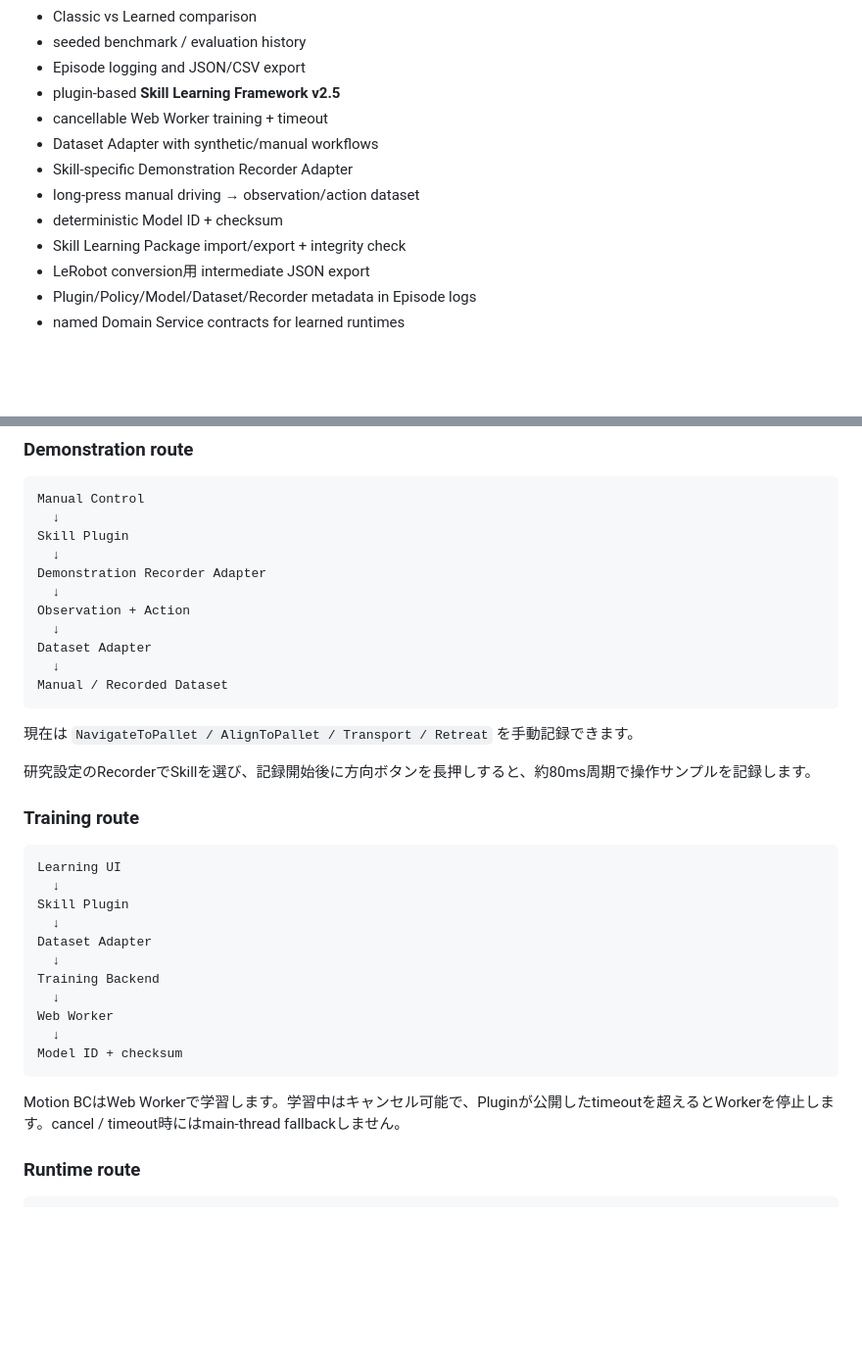
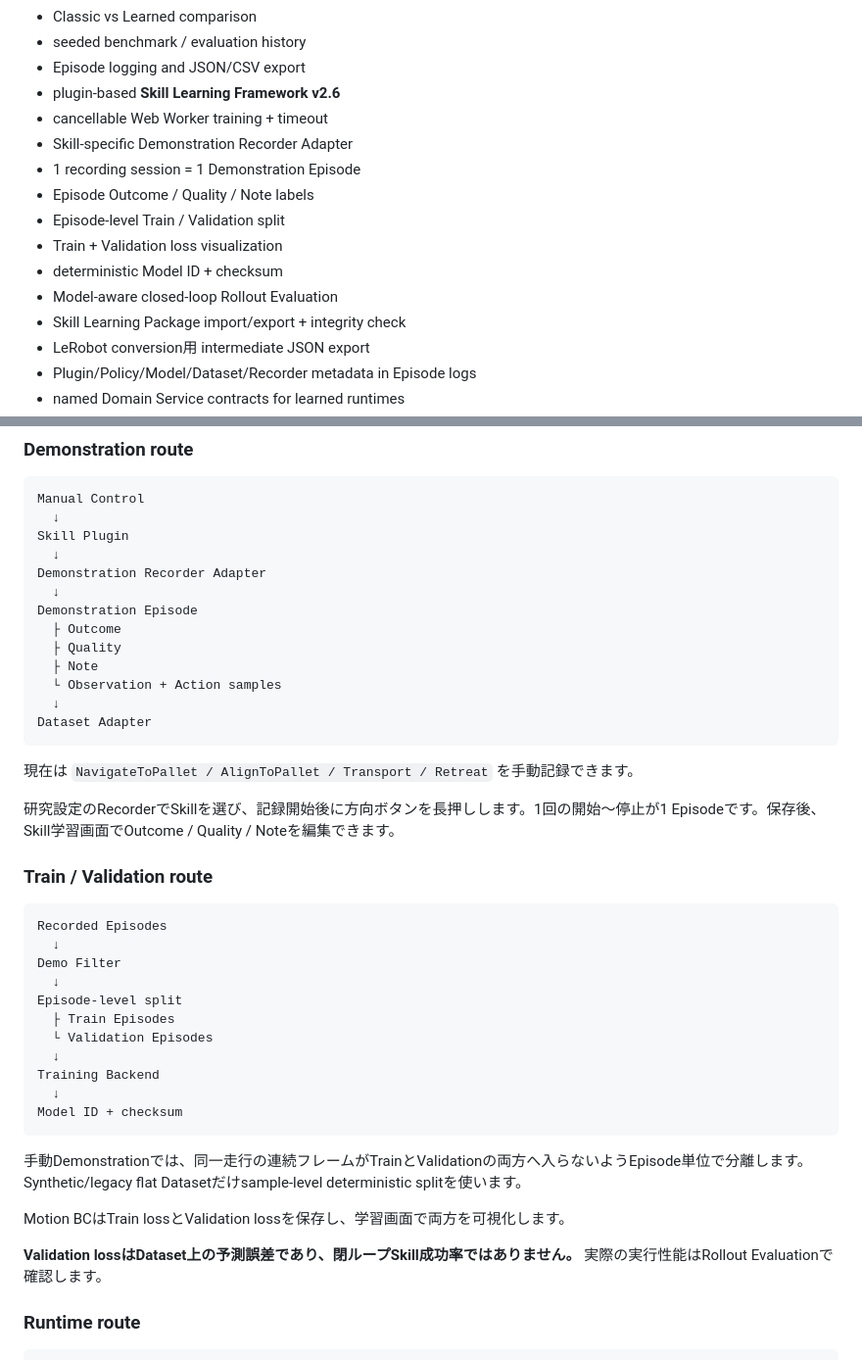
Before and after one commit to kameusagiyahoo/robot_systems, a Markdown page: README.md, 2 parts joined by grey strips. Shown at 98% size. Rendered like a GitHub page; blank space fills up the shorter version.

Commit message:
Update README for v2.6 episodic learning workflow

````diff
--- a/README.md
+++ b/README.md
@@ -18,12 +18,15 @@
 - Classic vs Learned comparison
 - seeded benchmark / evaluation history
 - Episode logging and JSON/CSV export
-- plugin-based **Skill Learning Framework v2.5**
+- plugin-based **Skill Learning Framework v2.6**
 - cancellable Web Worker training + timeout
-- Dataset Adapter with synthetic/manual workflows
 - Skill-specific Demonstration Recorder Adapter
-- long-press manual driving → observation/action dataset
+- 1 recording session = 1 Demonstration Episode
+- Episode Outcome / Quality / Note labels
+- Episode-level Train / Validation split
+- Train + Validation loss visualization
 - deterministic Model ID + checksum
+- Model-aware closed-loop Rollout Evaluation
 - Skill Learning Package import/export + integrity check
 - LeRobot conversion用 intermediate JSON export
 - Plugin/Policy/Model/Dataset/Recorder metadata in Episode logs
@@ -124,34 +127,40 @@ Skill Plugin
   ↓
 Demonstration Recorder Adapter
   ↓
-Observation + Action
+Demonstration Episode
+  ├ Outcome
+  ├ Quality
+  ├ Note
+  └ Observation + Action samples
   ↓
 Dataset Adapter
-  ↓
-Manual / Recorded Dataset
 ```
 
 現在は `NavigateToPallet / AlignToPallet / Transport / Retreat` を手動記録できます。
 
-研究設定のRecorderでSkillを選び、記録開始後に方向ボタンを長押しすると、約80ms周期で操作サンプルを記録します。
+研究設定のRecorderでSkillを選び、記録開始後に方向ボタンを長押しします。1回の開始〜停止が1 Episodeです。保存後、Skill学習画面でOutcome / Quality / Noteを編集できます。
 
-### Training route
+### Train / Validation route
 
 ```text
-Learning UI
+Recorded Episodes
   ↓
-Skill Plugin
+Demo Filter
   ↓
-Dataset Adapter
+Episode-level split
+  ├ Train Episodes
+  └ Validation Episodes
   ↓
 Training Backend
-  ↓
-Web Worker
   ↓
 Model ID + checksum
 ```
 
-Motion BCはWeb Workerで学習します。学習中はキャンセル可能で、Pluginが公開したtimeoutを超えるとWorkerを停止します。cancel / timeout時にはmain-thread fallbackしません。
+手動Demonstrationでは、同一走行の連続フレームがTrainとValidationの両方へ入らないようEpisode単位で分離します。Synthetic/legacy flat Datasetだけsample-level deterministic splitを使います。
+
+Motion BCはTrain lossとValidation lossを保存し、学習画面で両方を可視化します。
+
+**Validation lossはDataset上の予測誤差であり、閉ループSkill成功率ではありません。** 実際の実行性能はRollout Evaluationで確認します。
 
 ### Runtime route
 
````
Also changed, not shown: other parts of README.md (+16 -17 lines).
